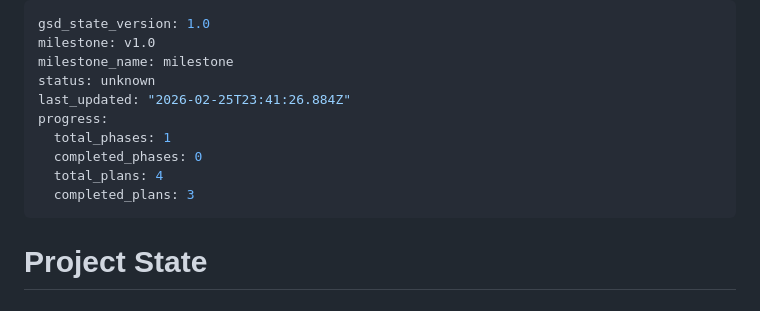
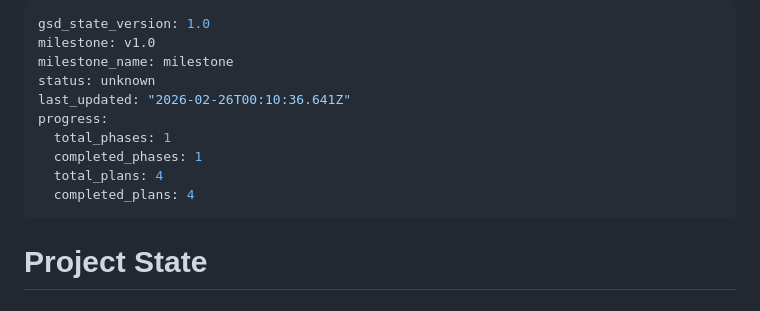
Before and after one commit to wallybrain/flp-vault, a Markdown page: .planning/STATE.md, the part around the change. Drawn GitHub-style.

Commit message:
docs(phase-01): complete phase execution

```diff
--- a/.planning/STATE.md
+++ b/.planning/STATE.md
@@ -3,12 +3,12 @@ gsd_state_version: 1.0
 milestone: v1.0
 milestone_name: milestone
 status: unknown
-last_updated: "2026-02-25T23:41:26.884Z"
+last_updated: "2026-02-26T00:10:36.641Z"
 progress:
   total_phases: 1
-  completed_phases: 0
+  completed_phases: 1
   total_plans: 4
-  completed_plans: 3
+  completed_plans: 4
 ---
 
 # Project State
```
Also changed, not shown: 1 other file.
